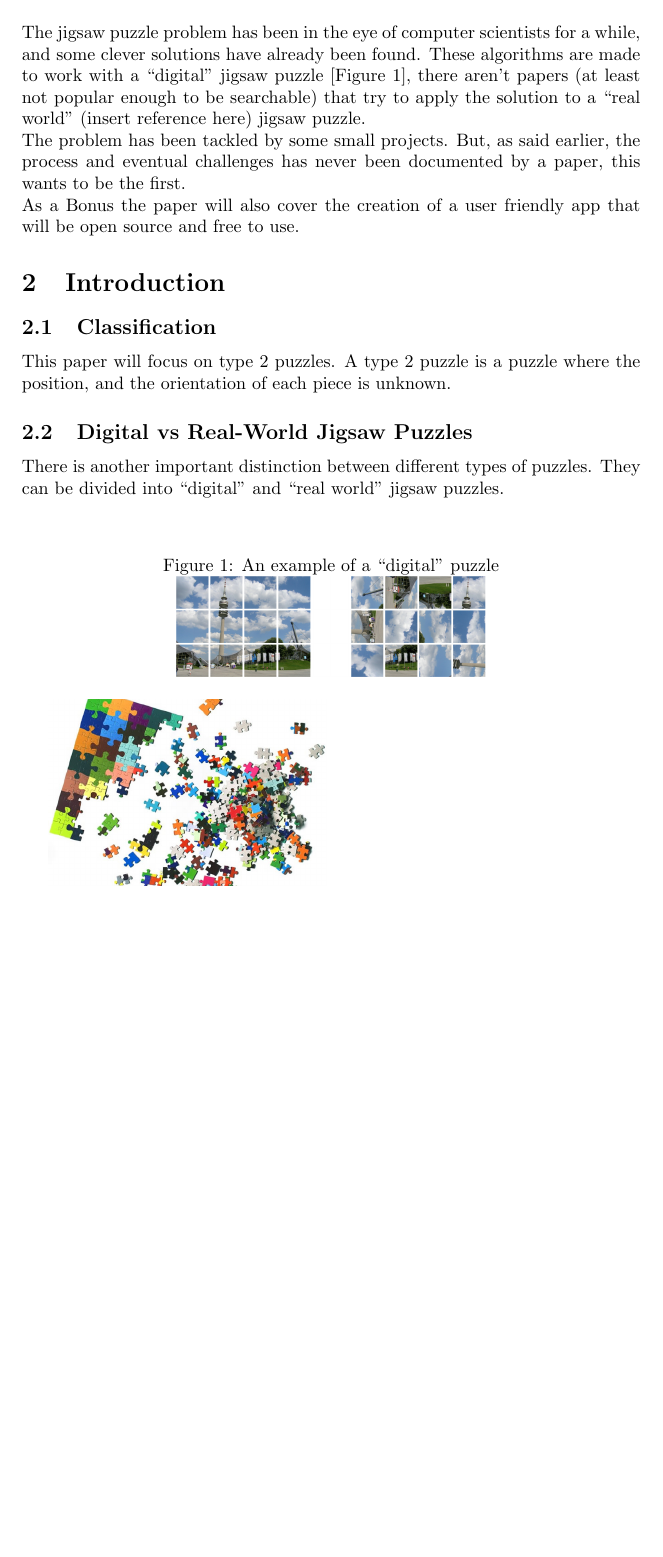
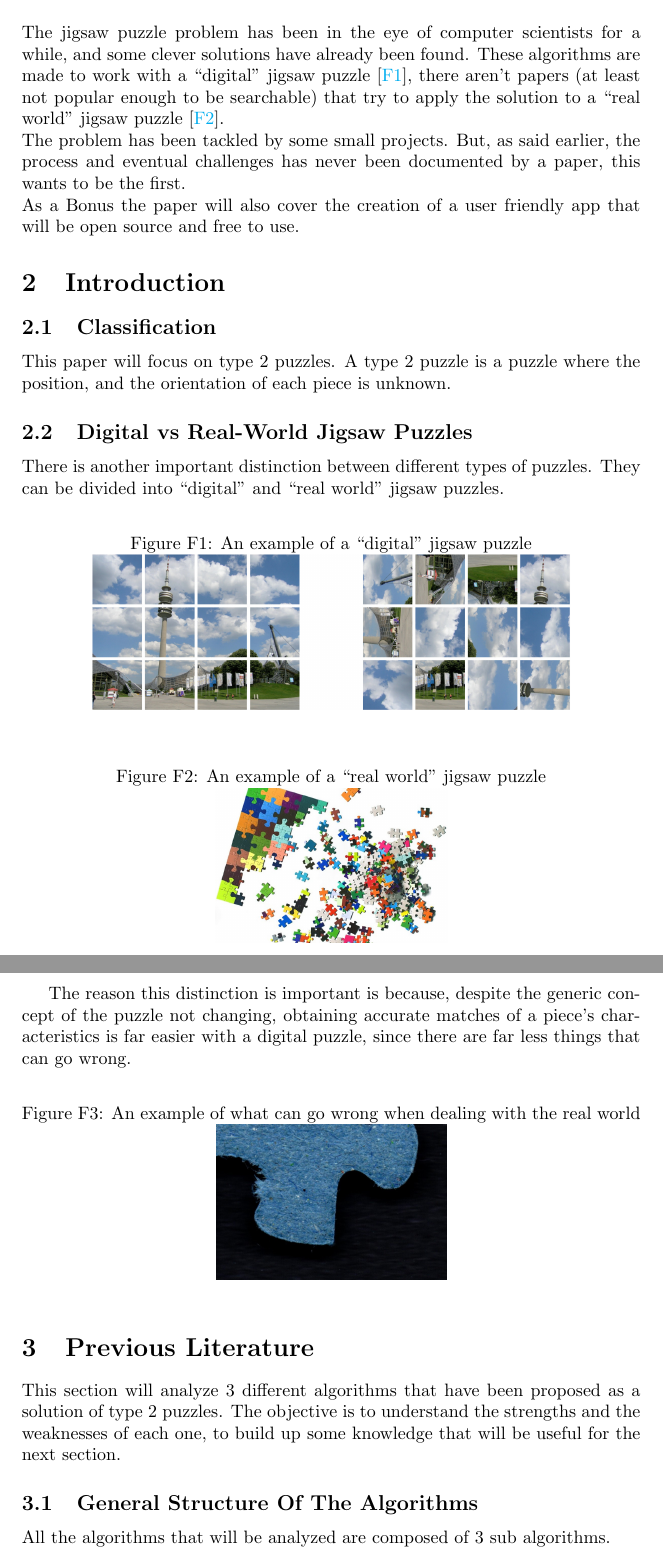
Before and after one commit to lucaSartore/PuzzleSolver, a LaTeX document (LaTeX_paper/paper.tex): part of page 3 of 4 before the commit and two parts of pages 3 and 4 of 4 after it, the two joined at a grey line, cut so that both start at the same text, the shorter picture padded with empty space. Compiled offline with pdfLaTeX.

Commit message:
finish up to section 3 in lpaper

```diff
--- a/LaTeX_paper/paper.tex
+++ b/LaTeX_paper/paper.tex
@@ -18,9 +41,10 @@
 \section{Abstract}
 The jigsaw puzzle problem has been in the eye of computer scientists for a while,
 and some clever solutions have already been found. These algorithms are made to
-work with a “digital” jigsaw puzzle [Figure \ref{fig:figure_digital_puzzle}], there aren't papers
-(at least not popular enough to be searchable) that try to apply the solution
-to a “real world” (insert reference here) jigsaw puzzle.\newline
+work with a “digital” jigsaw puzzle [\ref{fig:figure_digital_puzzle}],
+there aren't papers (at least not popular enough to be searchable)
+that try to apply the solution
+to a “real world” jigsaw puzzle [\ref{fig:figure_real_puzzle}].\newline
 The problem has been tackled by some small projects. But, as said earlier,
 the process and eventual challenges has never been documented by a paper,
 this wants to be the first.\newline
@@ -34,23 +58,45 @@ This paper will focus on type 2 puzzles. A type 2 puzzle is a puzzle where the p
 
 There is  another important distinction between different types of puzzles. They can be divided into “digital” and “real world” jigsaw puzzles.
 
-\bigskip
 
-%\begin{center}
+% figure of digital jigsaw puzzle
+\begin{figure}[h]
+    \caption{An example of a “digital” jigsaw  puzzle}\label{fig:figure_digital_puzzle}
+    \centering
+    \includegraphics[height=0.25\textwidth]{pictures/digital_puzzle.png}
+\end{figure}
+
+% figure of real jigsaw puzzle
+\begin{figure}[h]
+    \caption{An example of a “real world” jigsaw  puzzle}\label{fig:figure_real_puzzle}
+    \includegraphics[height=0.25\textwidth]{pictures/real_puzzle.jpg}
+    \centering
+
+\end{figure}
+
+The reason this distinction is important is because,
+despite the generic concept of the puzzle not changing,
+obtaining accurate matches of a piece's characteristics
+is far easier with a digital puzzle,
+since there are far less things that can go wrong.
 
 
-    \begin{figure}[h]
-        \caption{An example of a “digital” puzzle}
-        \label{fig:figure_digital_puzzle}
-        \centering
-        \includegraphics[width=0.5\textwidth]{pictures/digital_puzzle.png}
-    \end{figure}
+% figure of a mesurement error
+\begin{figure}[h]
+    \caption{An example of what can go wrong when dealing with the real world}\label{fig:figure_measurement_error}
+    \includegraphics[height=0.25\textwidth]{pictures/example_bad_piece.jpg}
+    \centering
 
-    \includegraphics[height=0.3\columnwidth]{pictures/real_puzzle.jpg}
-    \newline
-    %\bigskip
-    \includegraphics[height=0.3\columnwidth]{pictures/digital_puzzle.png}
-%\end{center}
+\end{figure}
 
+\section{Previous Literature}
+This section will analyze 3 different algorithms that have been proposed
+as a solution of type 2 puzzles. The objective is to understand the
+strengths and the weaknesses of each one, to build up some knowledge
+that will be useful for the next section.
+
+\subsection{General Structure Of The Algorithms}
+
+All the algorithms that will be analyzed are composed of 3 sub algorithms.
 
 \end{document}
```
Also changed, not shown: LaTeX_paper/paper.pdf, LaTeX_paper/pictures/example_bad_piece.jpg (added), LaTeX_paper/paper.tex (27 more changed lines), 7 other files.
